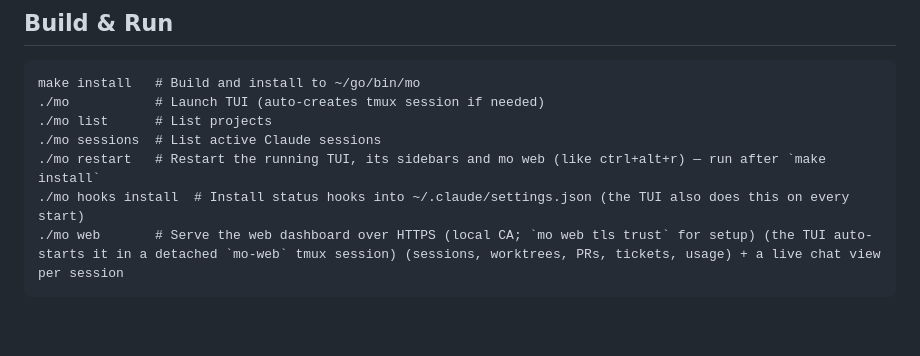
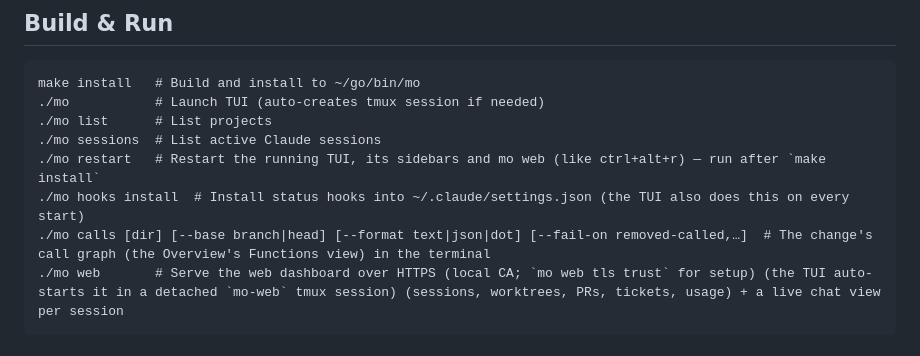
Before and after one commit to rikvanmechelen/unky-mo, a Markdown page: CLAUDE.md, the part around one of its changes. GitHub-like rendering; blank space fills up the shorter version.

Commit message:
document heuristic call graphs, mo calls and the turn link

````diff
--- a/CLAUDE.md
+++ b/CLAUDE.md
@@ -11,6 +11,7 @@ make install   # Build and install to ~/go/bin/mo
 ./mo sessions  # List active Claude sessions
 ./mo restart   # Restart the running TUI, its sidebars and mo web (like ctrl+alt+r) — run after `make install`
 ./mo hooks install  # Install status hooks into ~/.claude/settings.json (the TUI also does this on every start)
+./mo calls [dir] [--base branch|head] [--format text|json|dot] [--fail-on removed-called,…]  # The change's call graph (the Overview's Functions view) in the terminal
 ./mo web       # Serve the web dashboard over HTTPS (local CA; `mo web tls trust` for setup) (the TUI auto-starts it in a detached `mo-web` tmux session) (sessions, worktrees, PRs, tickets, usage) + a live chat view per session
 ```
 
````
Also changed, not shown: other parts of CLAUDE.md (+1 -1 lines).
